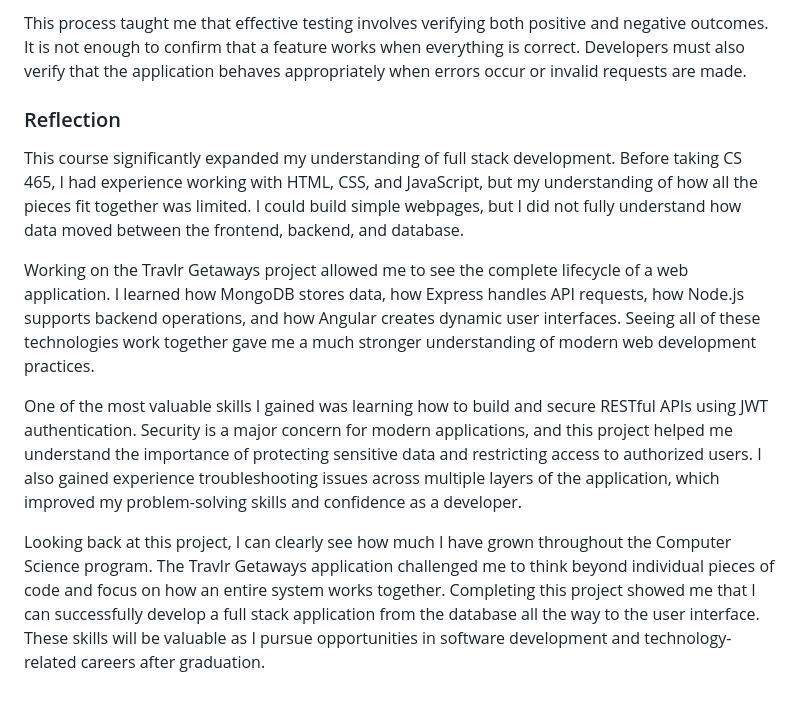
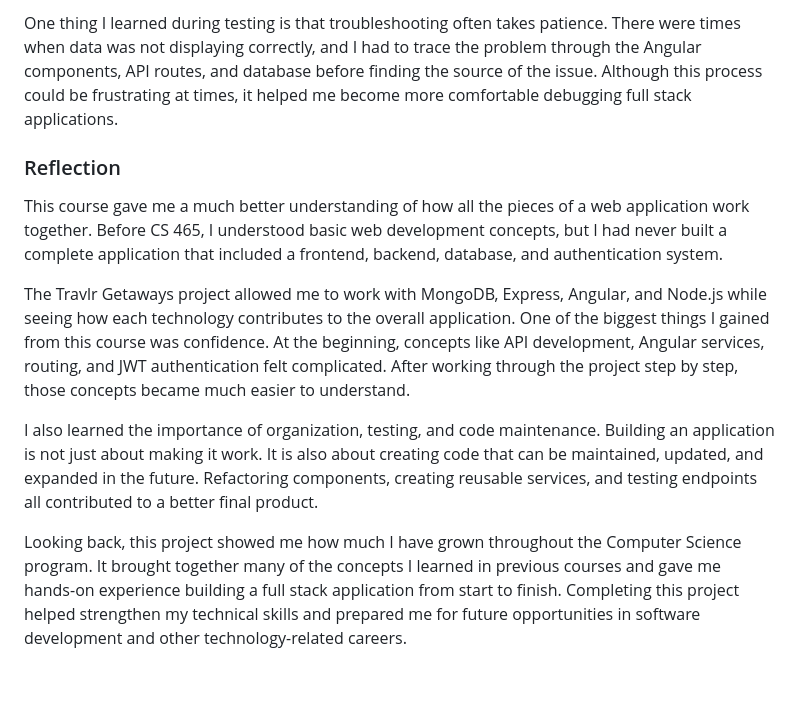
Before and after one commit to MJGemz/travlr, a Markdown page: README.md, the part around one of its changes. Drawn GitHub-style.

```diff
--- a/README.md
+++ b/README.md
@@ -34,12 +36,12 @@ Security testing was also an important part of the project. The application used
 
-This process taught me that effective testing involves verifying both positive and negative outcomes. It is not enough to confirm that a feature works when everything is correct. Developers must also verify that the application behaves appropriately when errors occur or invalid requests are made.
+One thing I learned during testing is that troubleshooting often takes patience. There were times when data was not displaying correctly, and I had to trace the problem through the Angular components, API routes, and database before finding the source of the issue. Although this process could be frustrating at times, it helped me become more comfortable debugging full stack applications.
 
 ### Reflection
 
-This course significantly expanded my understanding of full stack development. Before taking CS 465, I had experience working with HTML, CSS, and JavaScript, but my understanding of how all the pieces fit together was limited. I could build simple webpages, but I did not fully understand how data moved between the frontend, backend, and database.
+This course gave me a much better understanding of how all the pieces of a web application work together. Before CS 465, I understood basic web development concepts, but I had never built a complete application that included a frontend, backend, database, and authentication system.
 
-Working on the Travlr Getaways project allowed me to see the complete lifecycle of a web application. I learned how MongoDB stores data, how Express handles API requests, how Node.js supports backend operations, and how Angular creates dynamic user interfaces. Seeing all of these technologies work together gave me a much stronger understanding of modern web development practices.
+The Travlr Getaways project allowed me to work with MongoDB, Express, Angular, and Node.js while seeing how each technology contributes to the overall application. One of the biggest things I gained from this course was confidence. At the beginning, concepts like API development, Angular services, routing, and JWT authentication felt complicated. After working through the project step by step, those concepts became much easier to understand.
 
-One of the most valuable skills I gained was learning how to build and secure RESTful APIs using JWT authentication. Security is a major concern for modern applications, and this project helped me understand the importance of protecting sensitive data and restricting access to authorized users. I also gained experience troubleshooting issues across multiple layers of the application, which improved my problem-solving skills and confidence as a developer.
+I also learned the importance of organization, testing, and code maintenance. Building an application is not just about making it work. It is also about creating code that can be maintained, updated, and expanded in the future. Refactoring components, creating reusable services, and testing endpoints all contributed to a better final product.
 
-Looking back at this project, I can clearly see how much I have grown throughout the Computer Science program. The Travlr Getaways application challenged me to think beyond individual pieces of code and focus on how an entire system works together. Completing this project showed me that I can successfully develop a full stack application from the database all the way to the user interface. These skills will be valuable as I pursue opportunities in software development and technology-related careers after graduation.
+Looking back, this project showed me how much I have grown throughout the Computer Science program. It brought together many of the concepts I learned in previous courses and gave me hands-on experience building a full stack application from start to finish. Completing this project helped strengthen my technical skills and prepared me for future opportunities in software development and other technology-related careers.
```
Also changed, not shown: other parts of README.md (+13 -11 lines).
